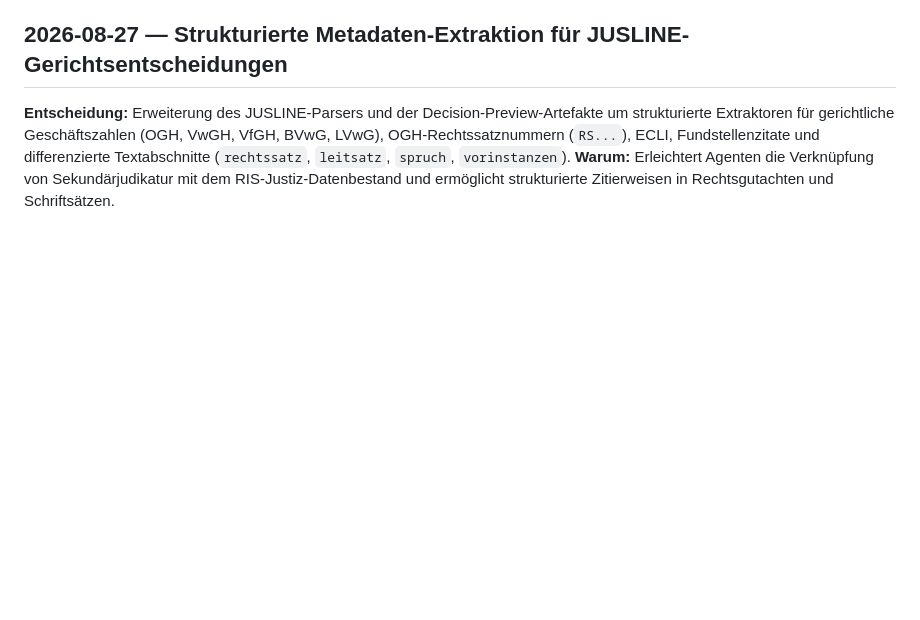
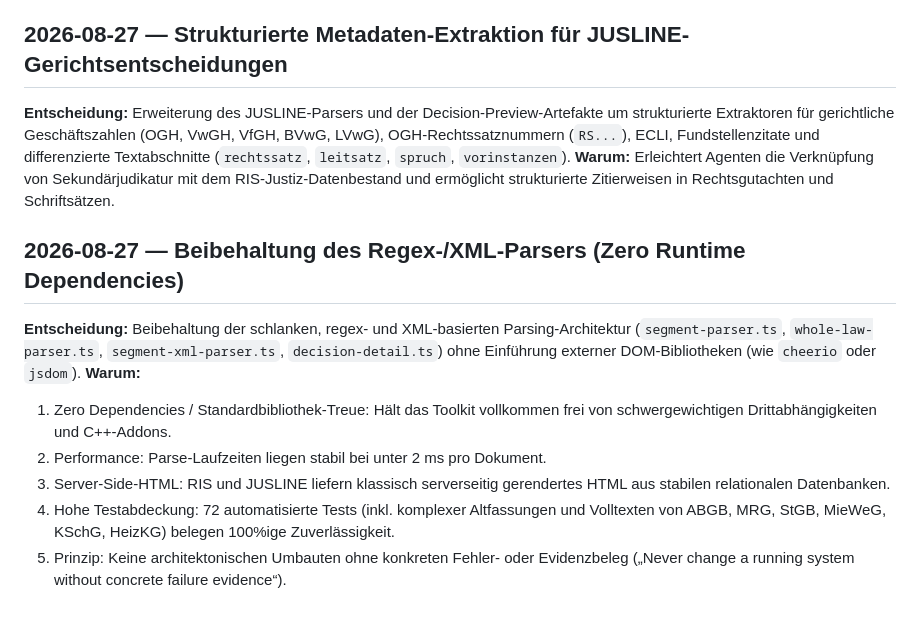
Before and after one commit to martinderm/austrian-law-kit, a Markdown page: docs/decision-log.md, the part around the change. Drawn GitHub-style; blank space fills up the shorter version.

Commit message:
docs: record decision on zero-dependency regex and xml parser architecture

```diff
--- a/docs/decision-log.md
+++ b/docs/decision-log.md
@@ -73,3 +73,12 @@
 ## 2026-08-27 — Strukturierte Metadaten-Extraktion für JUSLINE-Gerichtsentscheidungen
 **Entscheidung:** Erweiterung des JUSLINE-Parsers und der Decision-Preview-Artefakte um strukturierte Extraktoren für gerichtliche Geschäftszahlen (OGH, VwGH, VfGH, BVwG, LVwG), OGH-Rechtssatznummern (`RS...`), ECLI, Fundstellenzitate und differenzierte Textabschnitte (`rechtssatz`, `leitsatz`, `spruch`, `vorinstanzen`).
 **Warum:** Erleichtert Agenten die Verknüpfung von Sekundärjudikatur mit dem RIS-Justiz-Datenbestand und ermöglicht strukturierte Zitierweisen in Rechtsgutachten und Schriftsätzen.
+
+## 2026-08-27 — Beibehaltung des Regex-/XML-Parsers (Zero Runtime Dependencies)
+**Entscheidung:** Beibehaltung der schlanken, regex- und XML-basierten Parsing-Architektur (`segment-parser.ts`, `whole-law-parser.ts`, `segment-xml-parser.ts`, `decision-detail.ts`) ohne Einführung externer DOM-Bibliotheken (wie `cheerio` oder `jsdom`).
+**Warum:**
+1. Zero Dependencies / Standardbibliothek-Treue: Hält das Toolkit vollkommen frei von schwergewichtigen Drittabhängigkeiten und C++-Addons.
+2. Performance: Parse-Laufzeiten liegen stabil bei unter 2 ms pro Dokument.
+3. Server-Side-HTML: RIS und JUSLINE liefern klassisch serverseitig gerendertes HTML aus stabilen relationalen Datenbanken.
+4. Hohe Testabdeckung: 72 automatisierte Tests (inkl. komplexer Altfassungen und Volltexten von ABGB, MRG, StGB, MieWeG, KSchG, HeizKG) belegen 100%ige Zuverlässigkeit.
+5. Prinzip: Keine architektonischen Umbauten ohne konkreten Fehler- oder Evidenzbeleg („Never change a running system without concrete failure evidence“).
```
